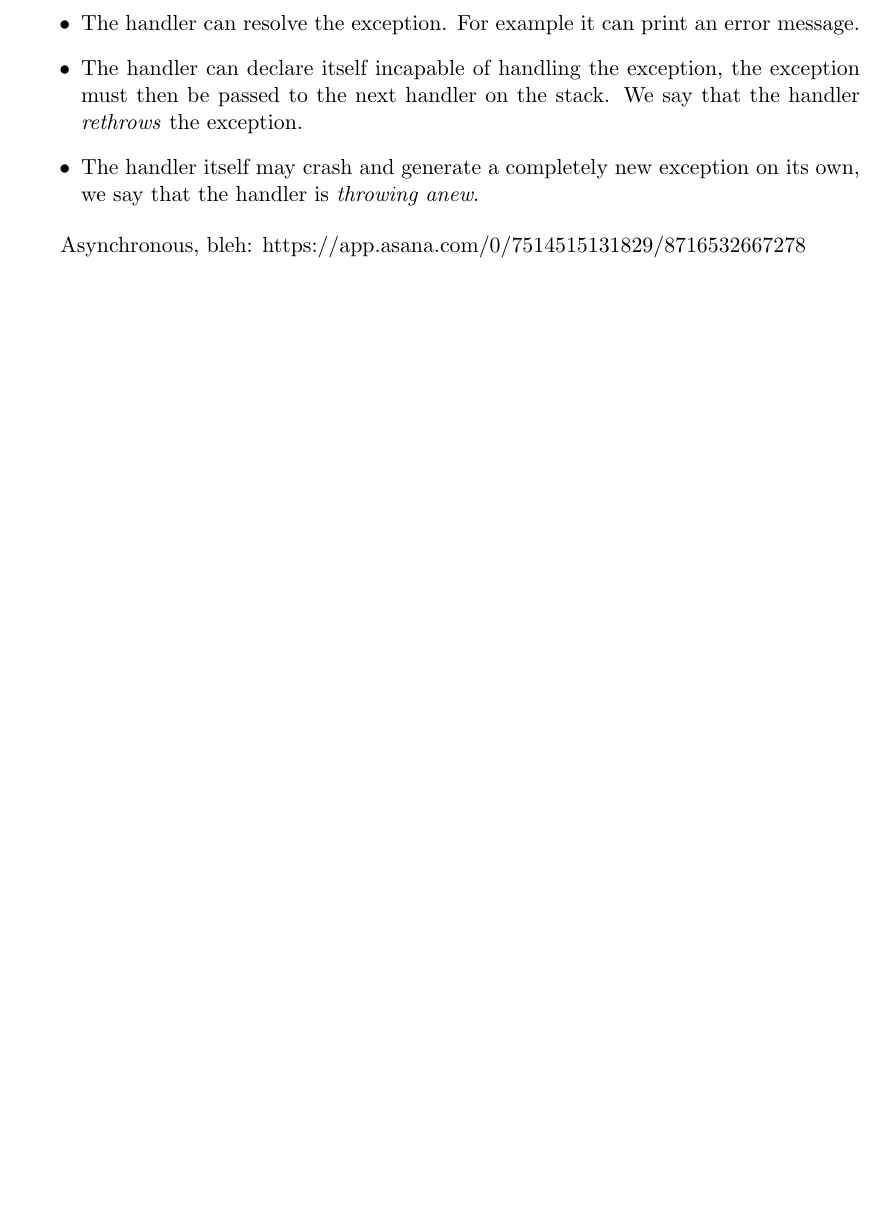
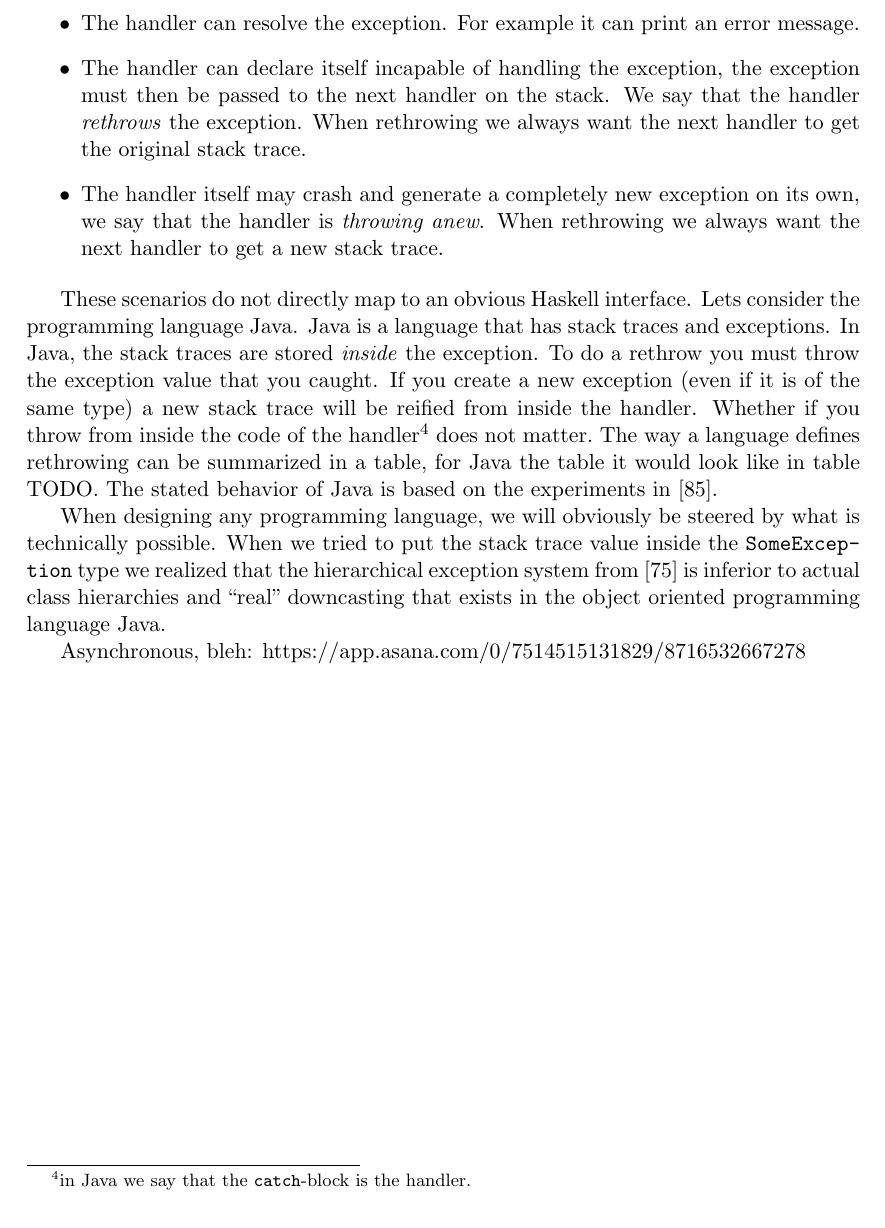
Before and after one commit to Tarrasch/exjobb, a LaTeX thesis (report/main.tex, which reads report/include/haskell-interface.tex): part of page 47 of 53, cut so that both start at the same text, the shorter picture padded with empty space. Compiled offline with pdfLaTeX.

Commit message:
More on rethrowing. Show Java

```diff
--- a/report/include/haskell-interface.tex
+++ b/report/include/haskell-interface.tex
@@ -563,18 +563,35 @@ We can categorize the resulting effects of running the handler, either:
   \item
     The handler can declare itself incapable of handling the exception,
     the exception must then be passed to the next handler on the stack.
-    We say that the handler \emph{rethrows} the exception.
+    We say that the handler \emph{rethrows} the exception. When
+    rethrowing we always want the next handler to get the original stack
+    trace.
 
   \item
     The handler itself may crash and generate a completely new exception
-    on its own, we say that the handler is \emph{throwing anew}.
+    on its own, we say that the handler is \emph{throwing anew}. When
+    rethrowing we always want the next handler to get a new stack
+    trace.
 
 \end{itemize}
 
+These scenarios do not directly map to an obvious Haskell
+interface. Lets consider the programming language Java. Java is a
+language that has stack traces and exceptions. In Java, the stack traces
+are stored \emph{inside} the exception. To do a rethrow you must throw
+the exception value that you caught. If you create a new exception (even
+if it is of the same type) a new stack trace will be reified from inside
+the handler. Whether if you throw from inside the code of the
+handler\footnote{in Java we say that the \texttt{catch}-block is the handler.}
+does not matter. The way a language defines rethrowing can be summarized
+in a table, for Java the table it would look like in table TODO. The
+stated behavior of Java is based on the experiments in \cite{github_gist_in_out_java}.
 
-
-
-
-
+When designing any programming language, we will obviously be steered by
+what is technically possible. When we tried to put the stack trace value
+inside the \texttt{SomeException} type we realized that the
+hierarchical exception system from \cite{marlow2006extensible} is
+inferior to actual class hierarchies and ``real'' downcasting that exists in the
+object oriented programming language Java.
 
 Asynchronous, bleh: https://app.asana.com/0/7514515131829/8716532667278
```
Also changed, not shown: report/references.bib (+8 -0 lines).
